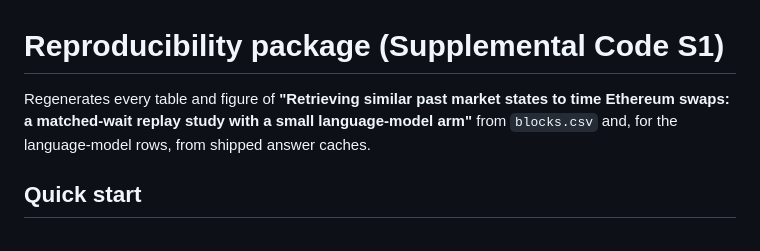
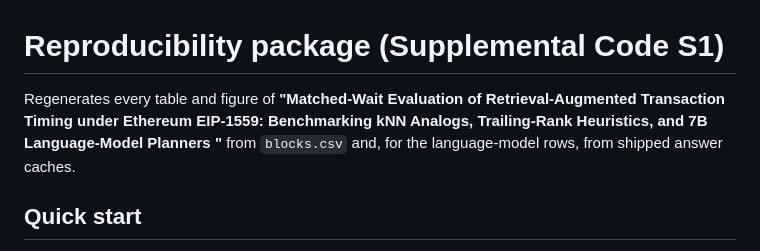
Before and after one commit to shadanwcet/ethereum-rag-timing, a Markdown page: reproducibility_package/README.md, the part around the change. GitHub-like rendering.

Commit message:
Update README with new study title

```diff
--- a/reproducibility_package/README.md
+++ b/reproducibility_package/README.md
@@ -1,6 +1,7 @@
 # Reproducibility package (Supplemental Code S1)
 
-Regenerates every table and figure of **"Retrieving similar past market states to time Ethereum swaps: a matched-wait replay study with a small language-model arm"** from `blocks.csv` and, for the language-model rows, from shipped answer caches.
+Regenerates every table and figure of **"Matched-Wait Evaluation of Retrieval-Augmented Transaction Timing under Ethereum EIP-1559: Benchmarking kNN Analogs, Trailing-Rank Heuristics, and 7B Language-Model Planners
+"** from `blocks.csv` and, for the language-model rows, from shipped answer caches.
 
 ## Quick start
 
```
